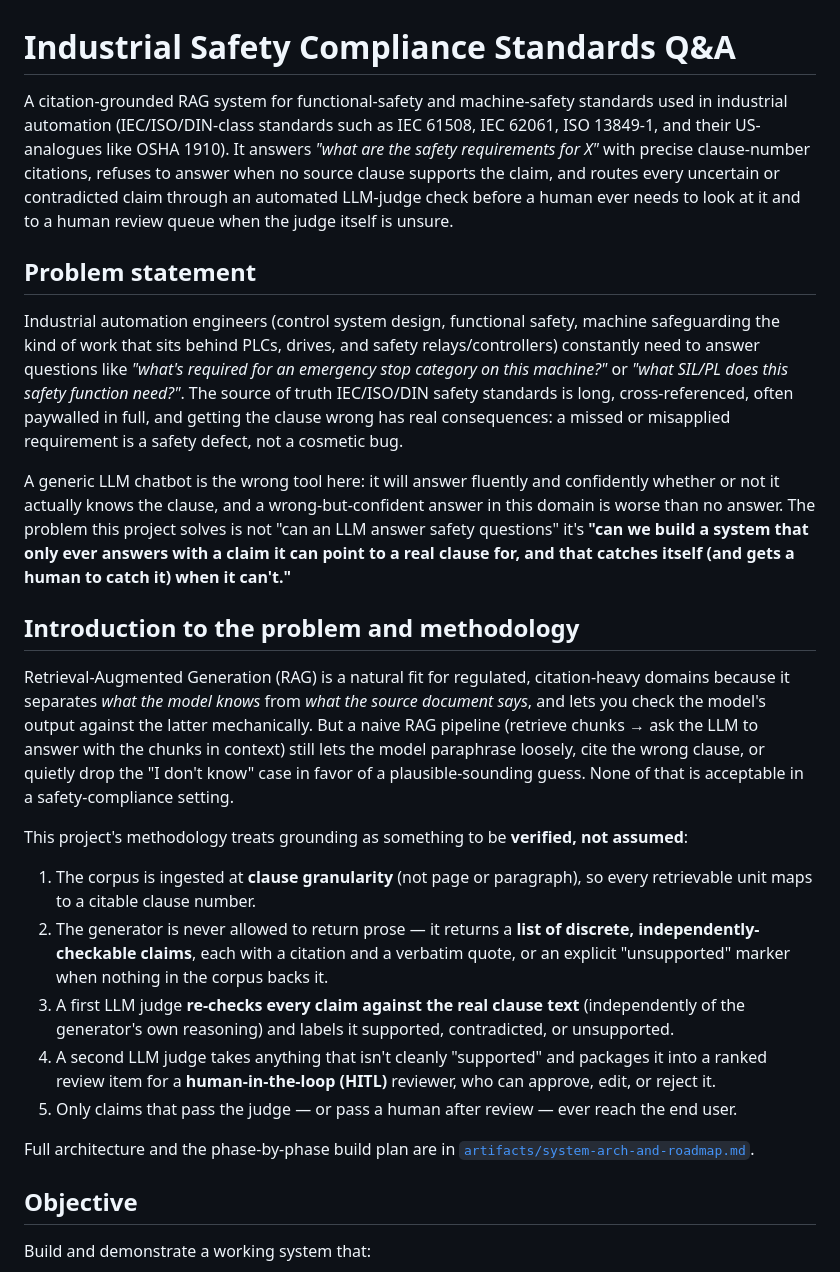
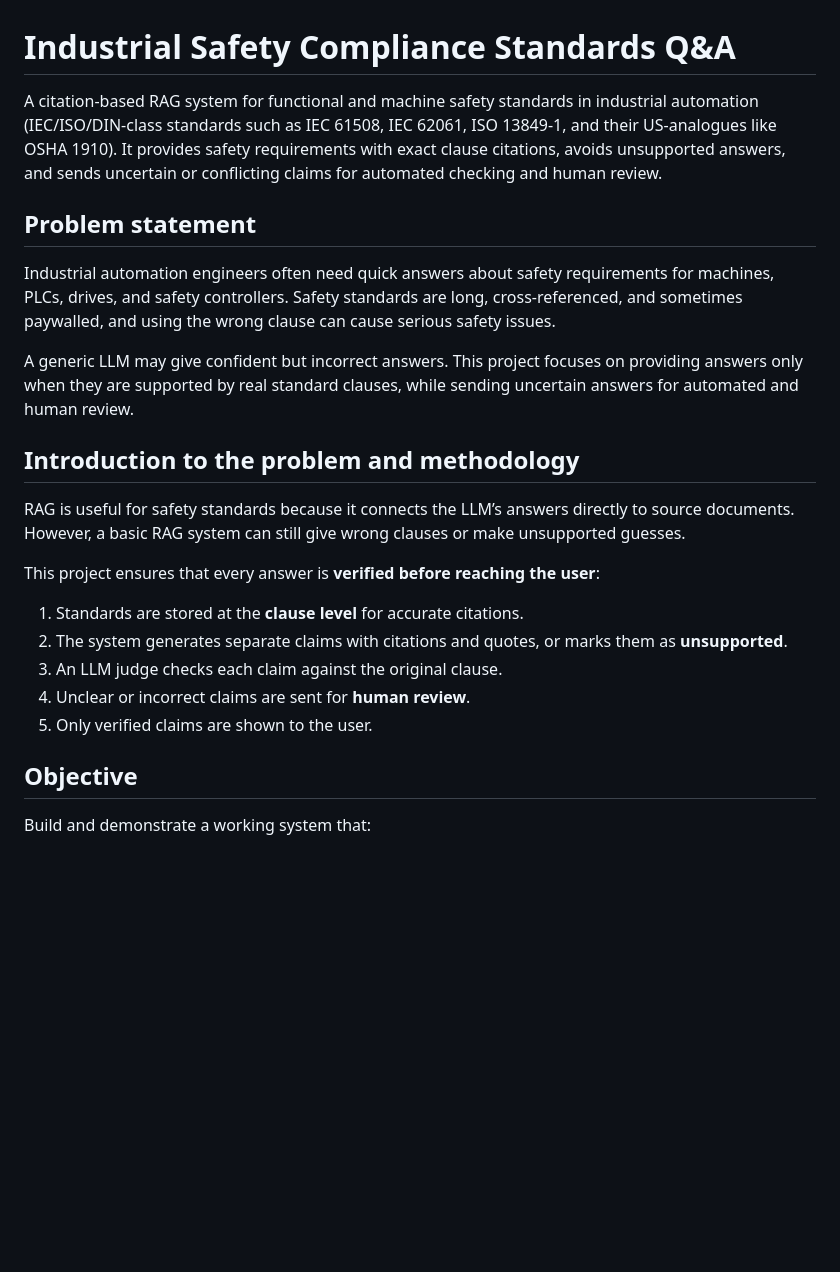
Before and after one commit to Saurabhgithub1006/Industrial-safety-compliance-standards-Q-A, a Markdown page: README.md, the part around the change. Rendered like a GitHub page; blank space fills up the shorter version.

Commit message:
Revise README for clarity on project objectives
Updated the README to clarify the project's goals and methodology regarding safety compliance standards. Improved language for better readability and comprehension.

```diff
--- a/README.md
+++ b/README.md
@@ -1,59 +1,26 @@
 # Industrial Safety Compliance Standards Q&A
 
-A citation-grounded RAG system for functional-safety and machine-safety standards used
-in industrial automation (IEC/ISO/DIN-class standards such as IEC 61508, IEC 62061,
-ISO 13849-1, and their US-analogues like OSHA 1910). It answers *"what are the safety
-requirements for X"* with precise clause-number citations, refuses to answer when no
-source clause supports the claim, and routes every uncertain or contradicted claim
-through an automated LLM-judge check before a human ever needs to look at it and to a
-human review queue when the judge itself is unsure.
+A citation-based RAG system for functional and machine safety standards in industrial automation (IEC/ISO/DIN-class standards such as IEC 61508, IEC 62061,
+ISO 13849-1, and their US-analogues like OSHA 1910). It provides safety requirements with exact clause citations, avoids unsupported answers, and sends uncertain or conflicting claims for automated checking and human review.
 
 ## Problem statement
 
-Industrial automation engineers (control system design, functional safety, machine
-safeguarding the kind of work that sits behind PLCs, drives, and safety
-relays/controllers) constantly need to answer questions like *"what's required for an
-emergency stop category on this machine?"* or *"what SIL/PL does this safety function
-need?"*. The source of truth IEC/ISO/DIN safety standards is long, cross-referenced,
-often paywalled in full, and getting the clause wrong has real consequences: a missed
-or misapplied requirement is a safety defect, not a cosmetic bug.
+Industrial automation engineers often need quick answers about safety requirements for machines, PLCs, drives, and safety controllers. Safety standards are long, cross-referenced, and sometimes paywalled, and using the wrong clause can cause serious safety issues.
 
-A generic LLM chatbot is the wrong tool here: it will answer fluently and confidently
-whether or not it actually knows the clause, and a wrong-but-confident answer in this
-domain is worse than no answer. The problem this project solves is not "can an LLM
-answer safety questions" it's **"can we build a system that only ever answers with a
-claim it can point to a real clause for, and that catches itself (and gets a human to
-catch it) when it can't."**
+A generic LLM may give confident but incorrect answers. This project focuses on providing answers only when they are supported by real standard clauses, while sending uncertain answers for automated and human review.
 
 ## Introduction to the problem and methodology
 
-Retrieval-Augmented Generation (RAG) is a natural fit for regulated, citation-heavy
-domains because it separates *what the model knows* from *what the source document
-says*, and lets you check the model's output against the latter mechanically. But a
-naive RAG pipeline (retrieve chunks → ask the LLM to answer with the chunks in context)
-still lets the model paraphrase loosely, cite the wrong clause, or quietly drop the
-"I don't know" case in favor of a plausible-sounding guess. None of that is acceptable
-in a safety-compliance setting.
+RAG is useful for safety standards because it connects the LLM’s answers directly to source documents. However, a basic RAG system can still give wrong clauses or make unsupported guesses.
 
-This project's methodology treats grounding as something to be **verified, not
-assumed**:
+This project ensures that every answer is **verified before reaching the user**:
 
-1. The corpus is ingested at **clause granularity** (not page or paragraph), so every
-   retrievable unit maps to a citable clause number.
-2. The generator is never allowed to return prose — it returns a **list of discrete,
-   independently-checkable claims**, each with a citation and a verbatim quote, or an
-   explicit "unsupported" marker when nothing in the corpus backs it.
-3. A first LLM judge **re-checks every claim against the real clause text**
-   (independently of the generator's own reasoning) and labels it supported,
-   contradicted, or unsupported.
-4. A second LLM judge takes anything that isn't cleanly "supported" and packages it into
-   a ranked review item for a **human-in-the-loop (HITL)** reviewer, who can approve,
-   edit, or reject it.
-5. Only claims that pass the judge — or pass a human after review — ever reach the
-   end user.
+1. Standards are stored at the **clause level** for accurate citations.
+2. The system generates separate claims with citations and quotes, or marks them as **unsupported**.
+3. An LLM judge checks each claim against the original clause.
+4. Unclear or incorrect claims are sent for **human review**.
+5. Only verified claims are shown to the user.
 
-Full architecture and the phase-by-phase build plan are in
-[`artifacts/system-arch-and-roadmap.md`](artifacts/system-arch-and-roadmap.md).
 
 ## Objective
 
```
